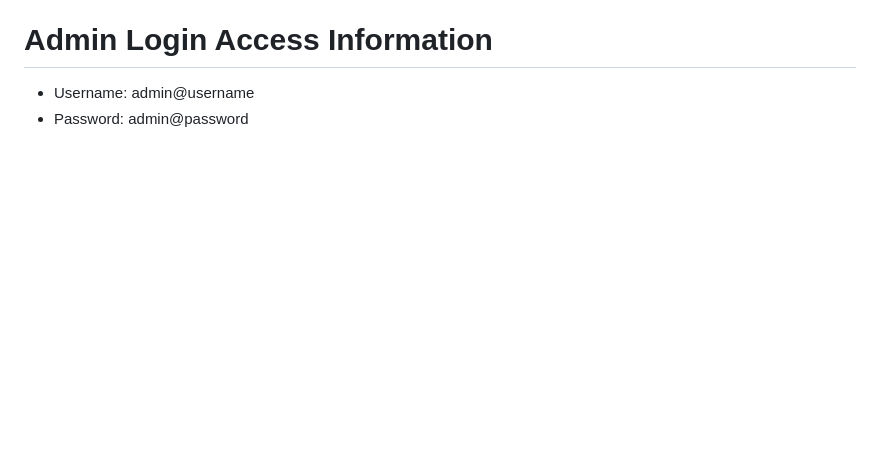
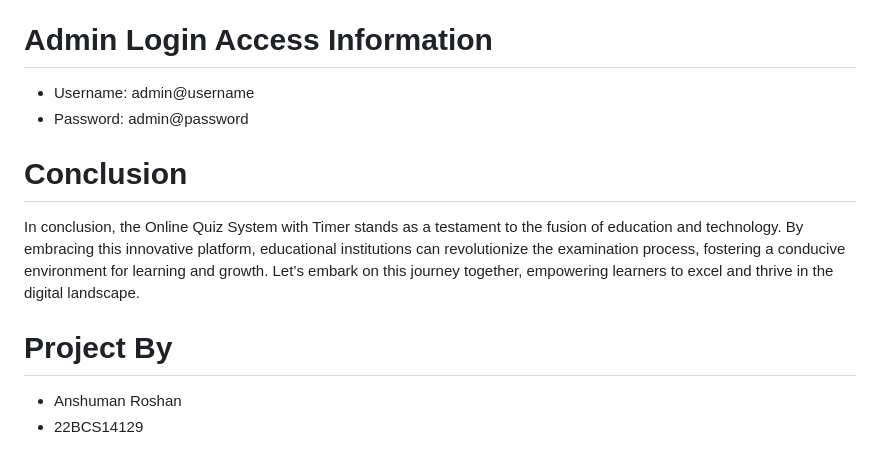
Before and after one commit to Anshuman161203/Online-Quiz-System, a Markdown page: README.md, the part around the change. Rendered like a GitHub page; blank space fills up the shorter version.

```diff
--- a/README.md
+++ b/README.md
@@ -64,3 +64,11 @@ After Creating Database
 # Admin Login Access Information
 - Username: admin@username
 - Password: admin@password
+
+# Conclusion
+
+In conclusion, the Online Quiz System with Timer stands as a testament to the fusion of education and technology. By embracing this innovative platform, educational institutions can revolutionize the examination process, fostering a conducive environment for learning and growth. Let’s embark on this journey together, empowering learners to excel and thrive in the digital landscape.
+
+# Project By
+- Anshuman Roshan
+- 22BCS14129
```
